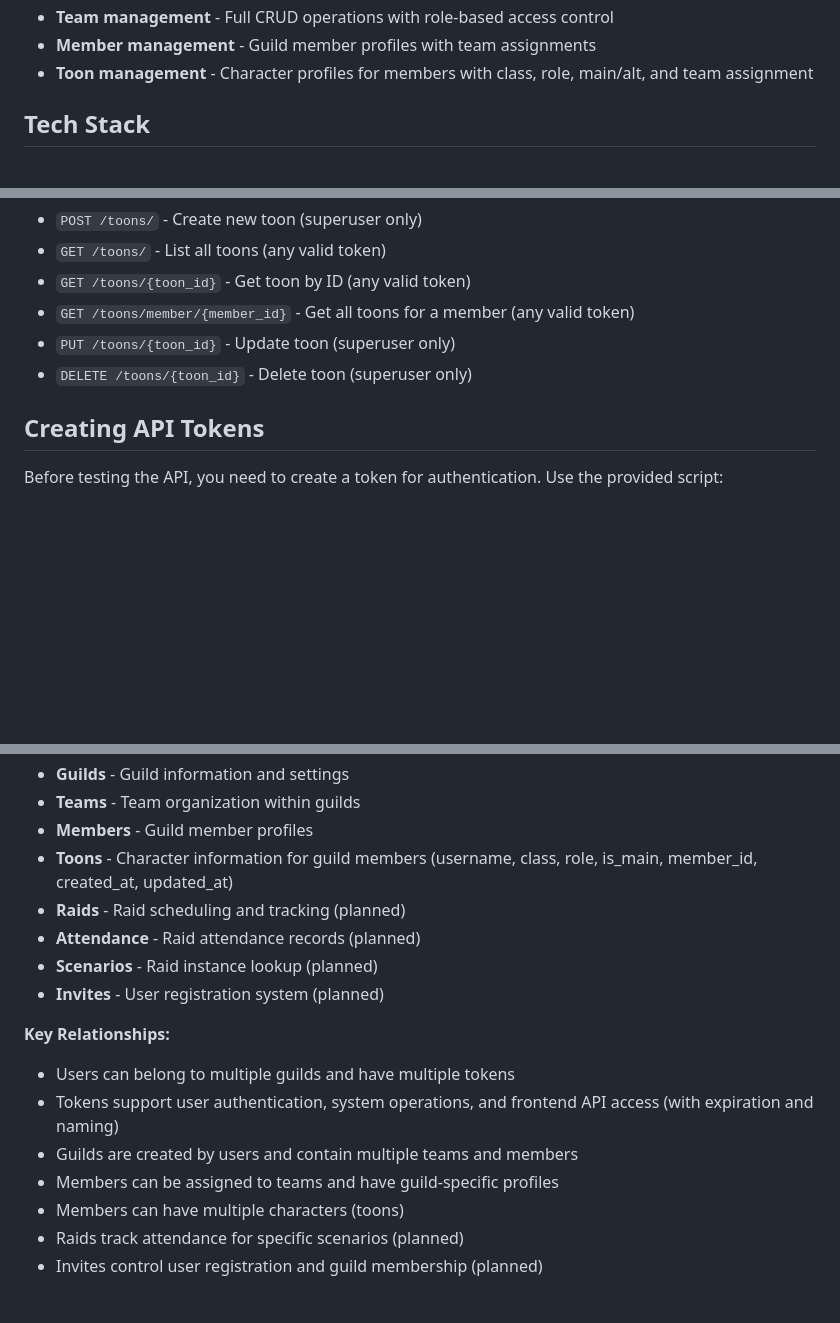
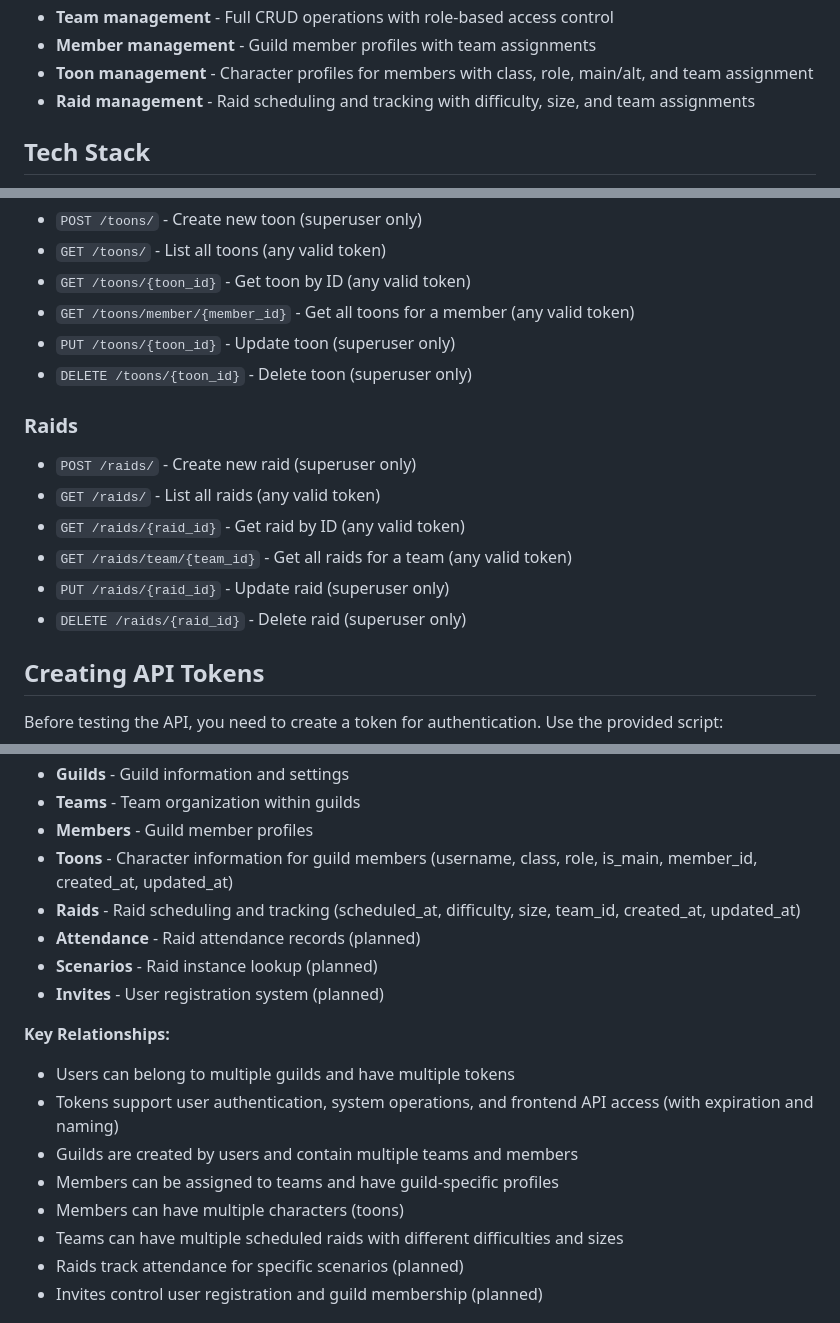
Before and after one commit to limsammy/guildroster, a Markdown page: README.md, 3 parts joined by grey strips. GitHub-like rendering; blank space fills up the shorter version.

Commit message:
Update README with Raids feature

```diff
--- a/README.md
+++ b/README.md
@@ -85,6 +85,7 @@ pytest
 - **Team management** - Full CRUD operations with role-based access control
 - **Member management** - Guild member profiles with team assignments
 - **Toon management** - Character profiles for members with class, role, main/alt, and team assignment
+- **Raid management** - Raid scheduling and tracking with difficulty, size, and team assignments
 
 ## Tech Stack
 
@@ -229,6 +230,14 @@ GuildRoster automatically generates comprehensive API documentation using FastAP
 - `PUT /toons/{toon_id}` - Update toon (superuser only)
 - `DELETE /toons/{toon_id}` - Delete toon (superuser only)
 
+### Raids
+- `POST /raids/` - Create new raid (superuser only)
+- `GET /raids/` - List all raids (any valid token)
+- `GET /raids/{raid_id}` - Get raid by ID (any valid token)
+- `GET /raids/team/{team_id}` - Get all raids for a team (any valid token)
+- `PUT /raids/{raid_id}` - Update raid (superuser only)
+- `DELETE /raids/{raid_id}` - Delete raid (superuser only)
+
 ## Creating API Tokens
 
 Before testing the API, you need to create a token for authentication. Use the provided script:
@@ -313,7 +322,7 @@ The application uses a relational database with the following core tables and re
 - **Teams** - Team organization within guilds
 - **Members** - Guild member profiles
 - **Toons** - Character information for guild members (username, class, role, is_main, member_id, created_at, updated_at)
-- **Raids** - Raid scheduling and tracking (planned)
+- **Raids** - Raid scheduling and tracking (scheduled_at, difficulty, size, team_id, created_at, updated_at)
 - **Attendance** - Raid attendance records (planned)
 - **Scenarios** - Raid instance lookup (planned)
 - **Invites** - User registration system (planned)
@@ -324,6 +333,7 @@ The application uses a relational database with the following core tables and re
 - Guilds are created by users and contain multiple teams and members
 - Members can be assigned to teams and have guild-specific profiles
 - Members can have multiple characters (toons)
+- Teams can have multiple scheduled raids with different difficulties and sizes
 - Raids track attendance for specific scenarios (planned)
 - Invites control user registration and guild membership (planned)
 
```
